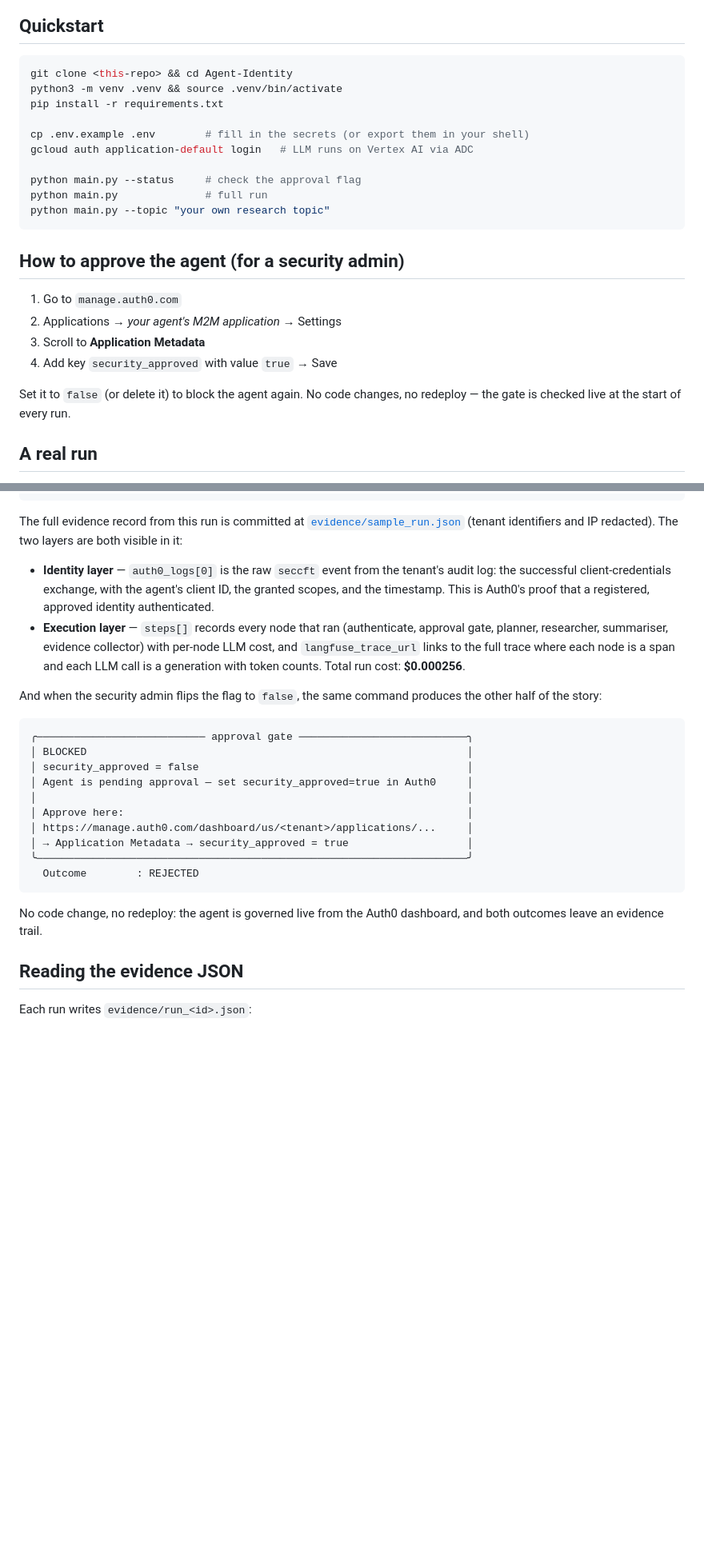
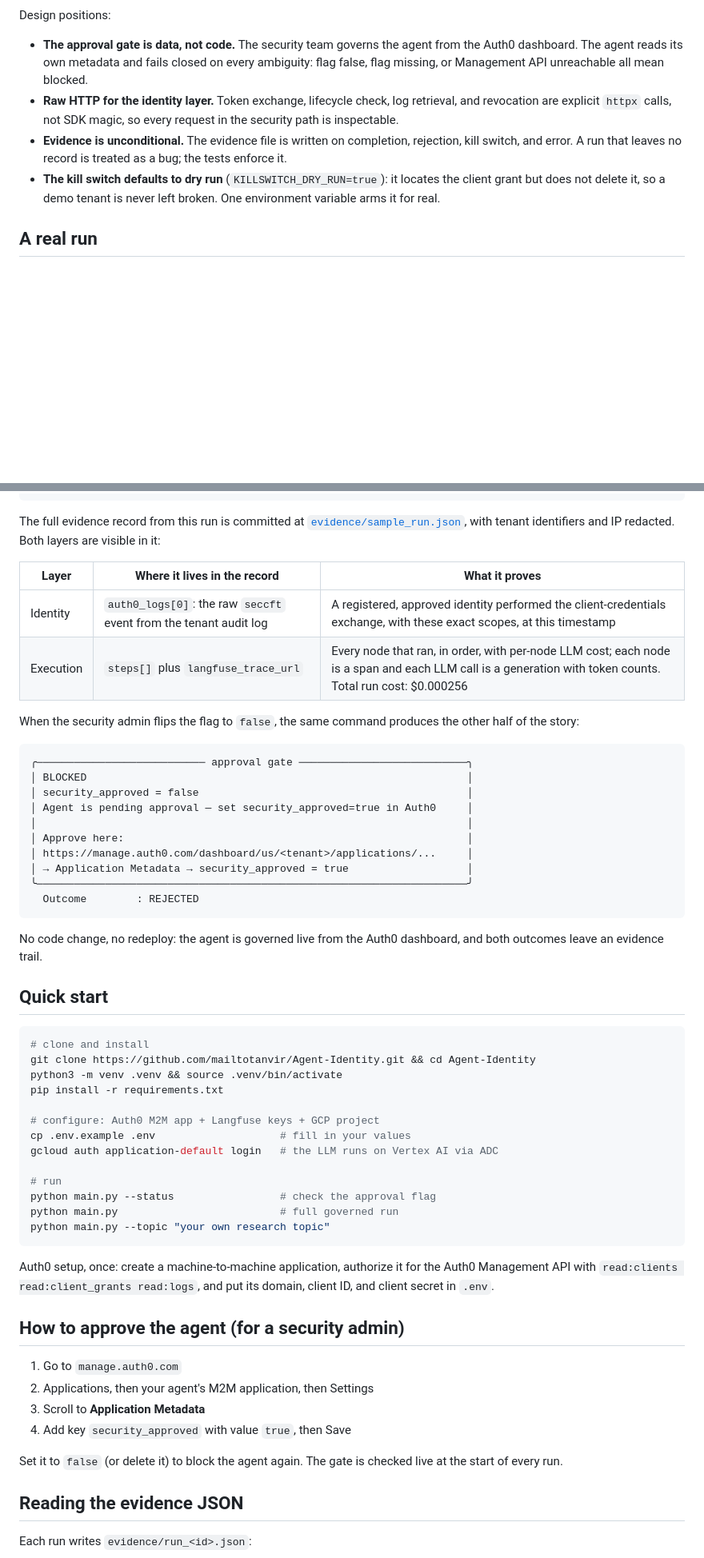
Before and after one commit to mailtotanvir/Agent-Identity, a Markdown page: README.md, 2 parts joined by grey strips. Shown at 80% size. Drawn GitHub-style; blank space fills up the shorter version.

````diff
--- a/README.md
+++ b/README.md
@@ -30,29 +59,20 @@ flowchart TD
 ```
 
-## Quickstart
+Design positions:
 
-```bash
-git clone <this-repo> && cd Agent-Identity
-python3 -m venv .venv && source .venv/bin/activate
-pip install -r requirements.txt
-
-cp .env.example .env        # fill in the secrets (or export them in your shell)
-gcloud auth application-default login   # LLM runs on Vertex AI via ADC
-
-python main.py --status     # check the approval flag
-python main.py              # full run
-python main.py --topic "your own research topic"
-```
-
-## How to approve the agent (for a security admin)
-
-1. Go to `manage.auth0.com`
-2. Applications → *your agent's M2M application* → Settings
-3. Scroll to **Application Metadata**
-4. Add key `security_approved` with value `true` → Save
-
-Set it to `false` (or delete it) to block the agent again. No code changes,
-no redeploy — the gate is checked live at the start of every run.
+- **The approval gate is data, not code.** The security team governs the agent
+  from the Auth0 dashboard. The agent reads its own metadata and fails closed
+  on every ambiguity: flag false, flag missing, or Management API unreachable
+  all mean blocked.
+- **Raw HTTP for the identity layer.** Token exchange, lifecycle check, log
+  retrieval, and revocation are explicit `httpx` calls, not SDK magic, so every
+  request in the security path is inspectable.
+- **Evidence is unconditional.** The evidence file is written on completion,
+  rejection, kill switch, and error. A run that leaves no record is treated as
+  a bug; the tests enforce it.
+- **The kill switch defaults to dry run** (`KILLSWITCH_DRY_RUN=true`): it
+  locates the client grant but does not delete it, so a demo tenant is never
+  left broken. One environment variable arms it for real.
 
 ## A real run
 
@@ -80,21 +100,16 @@ Vertex AI (Gemini Flash), and Langfuse Cloud (identifiers redacted):
 ```
 
 The full evidence record from this run is committed at
-[`evidence/sample_run.json`](evidence/sample_run.json) (tenant identifiers and
-IP redacted). The two layers are both visible in it:
+[`evidence/sample_run.json`](evidence/sample_run.json), with tenant identifiers
+and IP redacted. Both layers are visible in it:
 
-- **Identity layer** — `auth0_logs[0]` is the raw `seccft` event from the
-  tenant's audit log: the successful client-credentials exchange, with the
-  agent's client ID, the granted scopes, and the timestamp. This is Auth0's
-  proof that a registered, approved identity authenticated.
-- **Execution layer** — `steps[]` records every node that ran (authenticate,
-  approval gate, planner, researcher, summariser, evidence collector) with
-  per-node LLM cost, and `langfuse_trace_url` links to the full trace where
-  each node is a span and each LLM call is a generation with token counts.
-  Total run cost: **$0.000256**.
+| Layer | Where it lives in the record | What it proves |
+|---|---|---|
+| Identity | `auth0_logs[0]`: the raw `seccft` event from the tenant audit log | A registered, approved identity performed the client-credentials exchange, with these exact scopes, at this timestamp |
+| Execution | `steps[]` plus `langfuse_trace_url` | Every node that ran, in order, with per-node LLM cost; each node is a span and each LLM call is a generation with token counts. Total run cost: $0.000256 |
 
-And when the security admin flips the flag to `false`, the same command
-produces the other half of the story:
+When the security admin flips the flag to `false`, the same command produces
+the other half of the story:
 
 ```
 ╭─────────────────────────── approval gate ───────────────────────────╮
@@ -112,6 +127,38 @@ produces the other half of the story:
 No code change, no redeploy: the agent is governed live from the Auth0
 dashboard, and both outcomes leave an evidence trail.
 
+## Quick start
+
+```bash
+# clone and install
+git clone https://github.com/mailtotanvir/Agent-Identity.git && cd Agent-Identity
+python3 -m venv .venv && source .venv/bin/activate
+pip install -r requirements.txt
+
+# configure: Auth0 M2M app + Langfuse keys + GCP project
+cp .env.example .env                    # fill in your values
+gcloud auth application-default login   # the LLM runs on Vertex AI via ADC
+
+# run
+python main.py --status                 # check the approval flag
+python main.py                          # full governed run
+python main.py --topic "your own research topic"
+```
+
+Auth0 setup, once: create a machine-to-machine application, authorize it for
+the Auth0 Management API with `read:clients read:client_grants read:logs`, and
+put its domain, client ID, and client secret in `.env`.
+
+## How to approve the agent (for a security admin)
+
+1. Go to `manage.auth0.com`
+2. Applications, then your agent's M2M application, then Settings
+3. Scroll to **Application Metadata**
+4. Add key `security_approved` with value `true`, then Save
+
+Set it to `false` (or delete it) to block the agent again. The gate is checked
+live at the start of every run.
+
 ## Reading the evidence JSON
 
 Each run writes `evidence/run_<id>.json`:
````
Also changed, not shown: other parts of README.md (+66 -24 lines).
